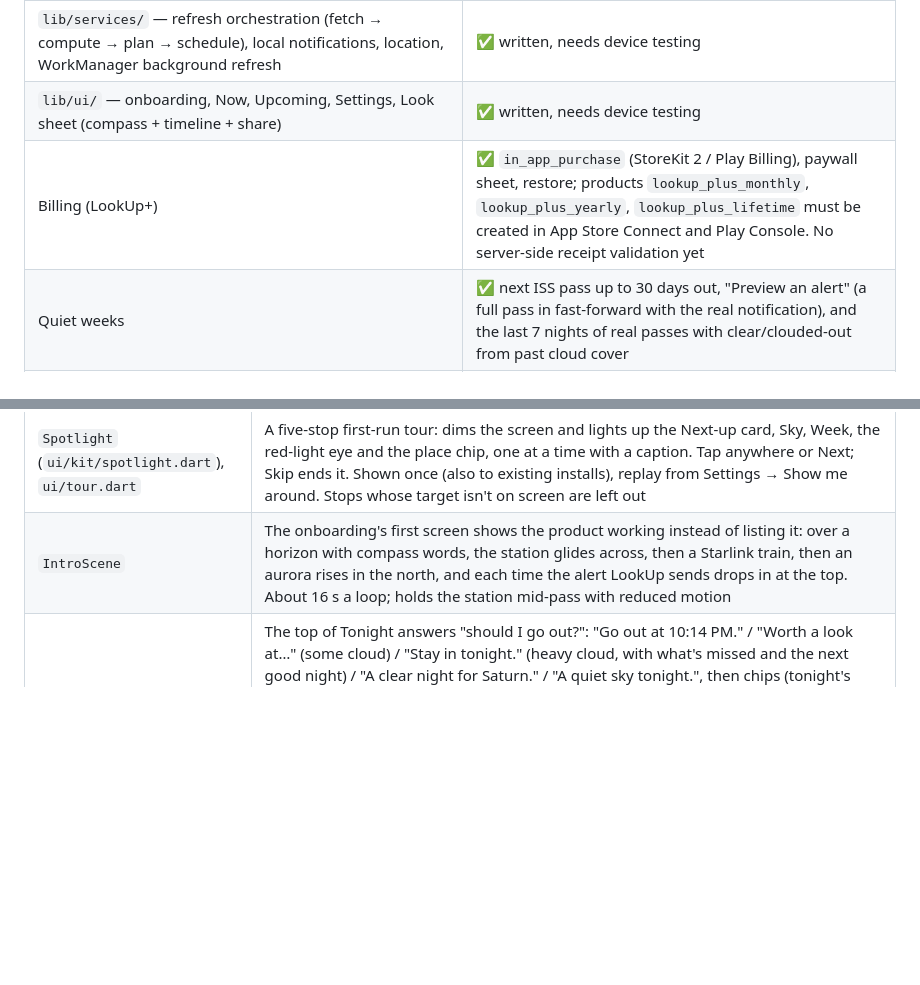
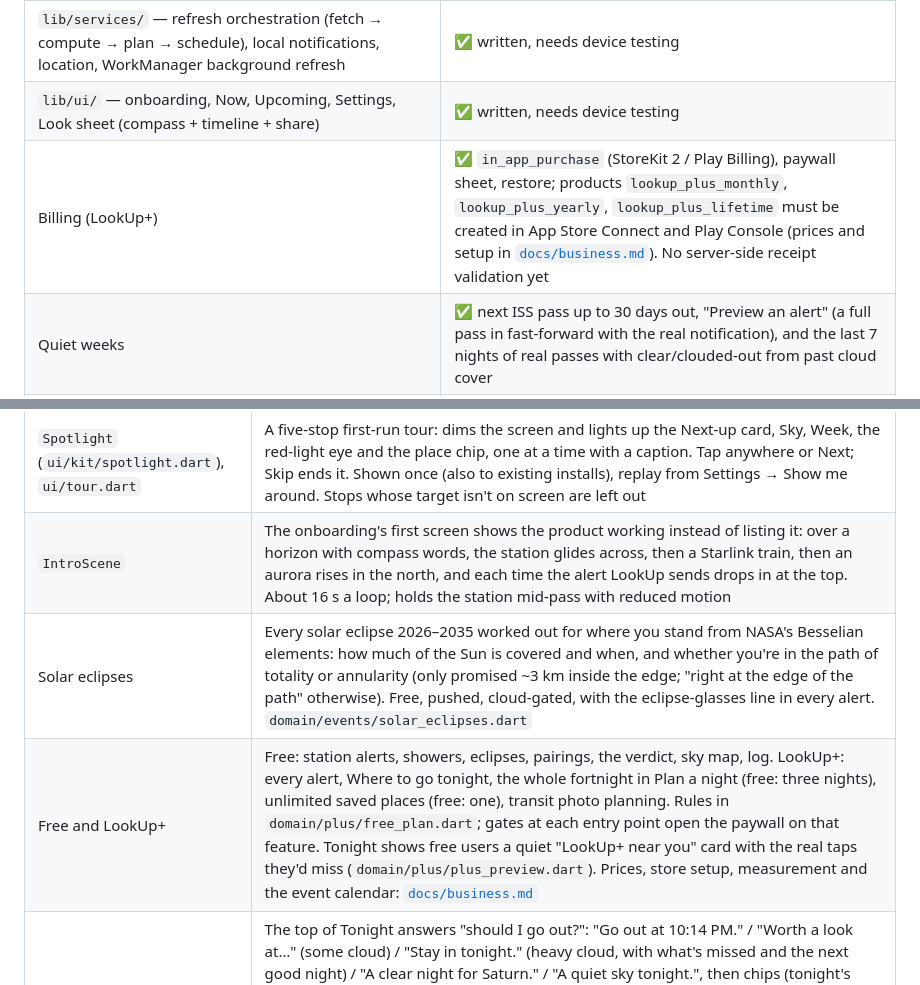
Before and after one commit to brilliant-disruptions/lookup, a Markdown page: README.md, 2 parts joined by grey strips. GitHub-like rendering; blank space fills up the shorter version.

```diff
--- a/README.md
+++ b/README.md
@@ -14,7 +14,7 @@ Spec and strategy live in the ideas repo: [`app-ideas/look_up_now/spec.md`](http
 | `lib/data/` — Celestrak (OMM JSON), NOAA SWPC (Kp 1-min, 3-day forecast, Ovation), Open-Meteo cloud cover, on-device store | ✅ |
 | `lib/services/` — refresh orchestration (fetch → compute → plan → schedule), local notifications, location, WorkManager background refresh | ✅ written, needs device testing |
 | `lib/ui/` — onboarding, Now, Upcoming, Settings, Look sheet (compass + timeline + share) | ✅ written, needs device testing |
-| Billing (LookUp+) | ✅ `in_app_purchase` (StoreKit 2 / Play Billing), paywall sheet, restore; products `lookup_plus_monthly`, `lookup_plus_yearly`, `lookup_plus_lifetime` must be created in App Store Connect and Play Console. No server-side receipt validation yet |
+| Billing (LookUp+) | ✅ `in_app_purchase` (StoreKit 2 / Play Billing), paywall sheet, restore; products `lookup_plus_monthly`, `lookup_plus_yearly`, `lookup_plus_lifetime` must be created in App Store Connect and Play Console (prices and setup in [`docs/business.md`](docs/business.md)). No server-side receipt validation yet |
 | Quiet weeks | ✅ next ISS pass up to 30 days out, "Preview an alert" (a full pass in fast-forward with the real notification), and the last 7 nights of real passes with clear/clouded-out from past cloud cover |
 | "Did you see it?" feedback | ✅ on the Look sheet after an event, stored on-device |
 | Launcher icon | ✅ generated from `assets/icon/` |
@@ -63,6 +63,8 @@ Ten captioned App Store screenshots (6.9", 1320 × 2868), led by the alert on a
 | Darker skies nearby | `domain/sky/skyglow.dart` reads a bundled night-sky brightness map (~350 KB, built by `tool/skyglow/` from NASA's Black Marble night lights + Natural Earth land) and finds clearly darker land within 150 km. Shown on Where to go tonight (tonight's clouds, Directions, Save) and as a Tonight nudge before any place is saved; also pre-fills a new saved place's sky and suggests one in Settings |
 | `Spotlight` (`ui/kit/spotlight.dart`), `ui/tour.dart` | A five-stop first-run tour: dims the screen and lights up the Next-up card, Sky, Week, the red-light eye and the place chip, one at a time with a caption. Tap anywhere or Next; Skip ends it. Shown once (also to existing installs), replay from Settings → Show me around. Stops whose target isn't on screen are left out |
 | `IntroScene` | The onboarding's first screen shows the product working instead of listing it: over a horizon with compass words, the station glides across, then a Starlink train, then an aurora rises in the north, and each time the alert LookUp sends drops in at the top. About 16 s a loop; holds the station mid-pass with reduced motion |
+| Solar eclipses | Every solar eclipse 2026–2035 worked out for where you stand from NASA's Besselian elements: how much of the Sun is covered and when, and whether you're in the path of totality or annularity (only promised ~3 km inside the edge; "right at the edge of the path" otherwise). Free, pushed, cloud-gated, with the eclipse-glasses line in every alert. `domain/events/solar_eclipses.dart` |
+| Free and LookUp+ | Free: station alerts, showers, eclipses, pairings, the verdict, sky map, log. LookUp+: every alert, Where to go tonight, the whole fortnight in Plan a night (free: three nights), unlimited saved places (free: one), transit photo planning. Rules in `domain/plus/free_plan.dart`; gates at each entry point open the paywall on that feature. Tonight shows free users a quiet "LookUp+ near you" card with the real taps they'd miss (`domain/plus/plus_preview.dart`). Prices, store setup, measurement and the event calendar: [`docs/business.md`](docs/business.md) |
 | `VerdictCard` | The top of Tonight answers "should I go out?": "Go out at 10:14 PM." / "Worth a look at…" (some cloud) / "Stay in tonight." (heavy cloud, with what's missed and the next good night) / "A clear night for Saturn." / "A quiet sky tonight.", then chips (tonight's clouds, the Moon, a planet), one button with the countdown, and the night strip with tonight's things marked at their times. Never "go" through cloud: over 40% at the event it's "worth a look", over 70% "stay in" (`domain/plan/tonight_verdict.dart`, tested). Keeps the go-now buzz, the Look up now takeover and the live pass arc. Chosen from four mockups (`test/screenshots/home_mockups_test.dart`) |
 | Home-screen widget (Android) | Night glass like the app: the next pass's "where to look" picture behind (the alert's art without its title, brand or compass words), a scrim so the words read, the event's colour on "Next up · Tonight", a live countdown (native Chronometer) and "Look west-southwest, high in the sky". Written by `services/widget_service.dart` in the app and the background refresh; `res/layout/next_event_widget.xml`, `NextEventWidget.kt`. People find it from Settings › Add to your home screen and a one-time card after their first sighting (Android launchers that support pinning). iOS keeps the text widget until the app group is set up on a Mac |
 | Tell a friend | The 10-minute heads-up's buttons are Find it · **Tell a friend** · In 5 min (go-now keeps Saw it!; tapping the heads-up afterwards asks "Did you see it?" and leads to You caught it). Tell a friend opens the app straight to the invite poster, worded for the moment: "Step outside with me: ISS flyover over Nashville in 10 minutes (9:05 PM). Face west-southwest and look up." |
```
Also changed, not shown: docs/app-store-listing.md (+13 -5 lines), docs/business.md (added, +111 -0 lines).
